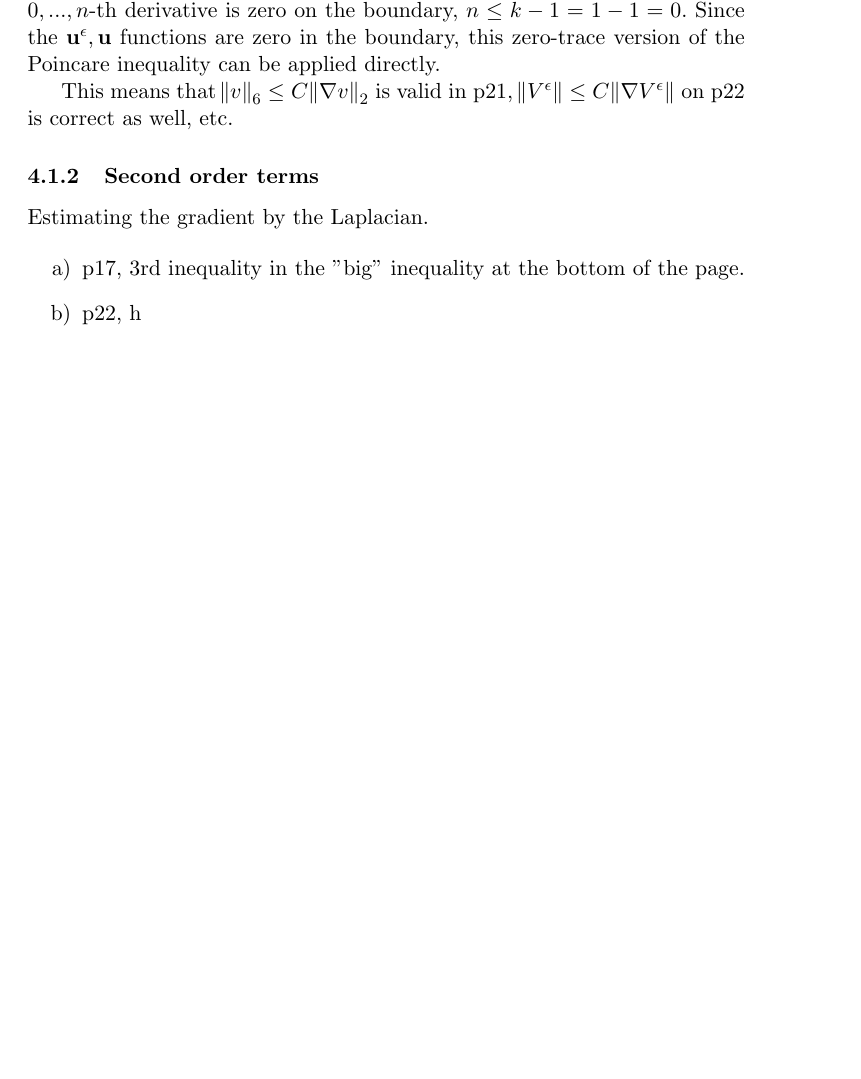
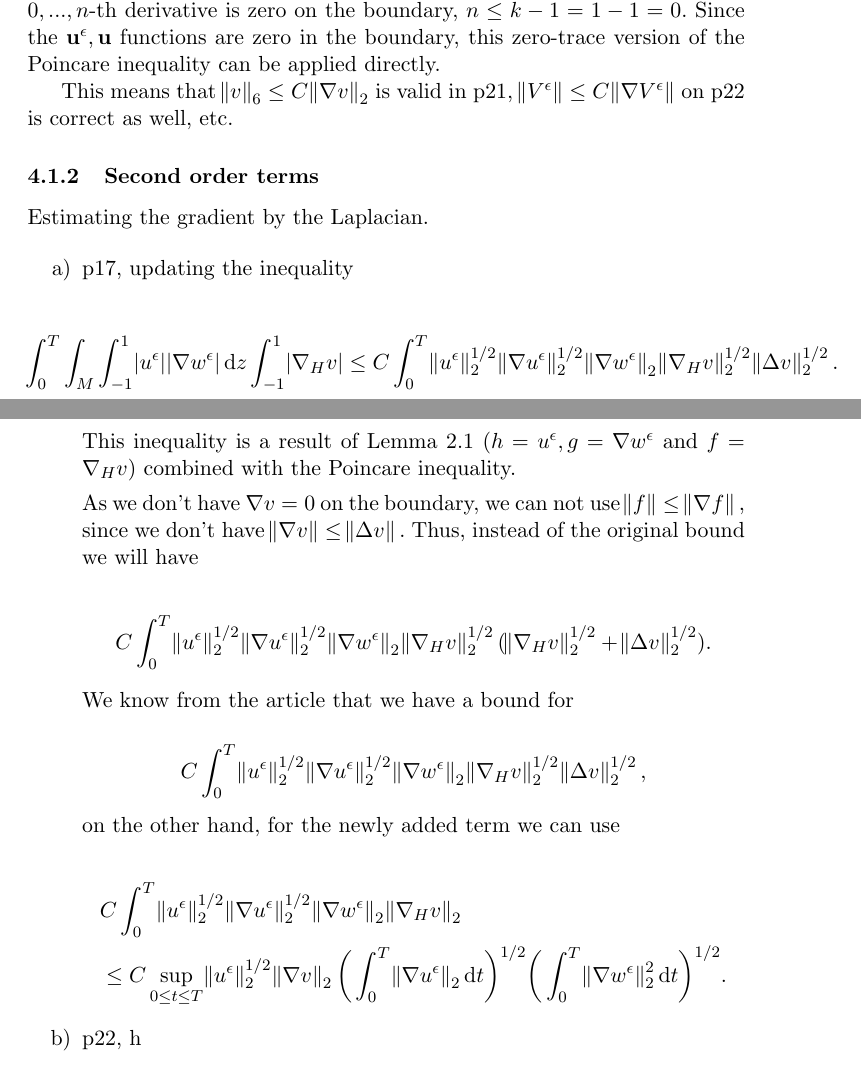
Before and after one commit to msjuhasznora/mathsgitrepo, a LaTeX paper (third/the_u_c_eps_model_using_strong_conv_u3_SCJ.tex): part of page 10 of 12 before the commit and two parts of pages 10 and 11 of 12 after it, the two joined at a grey line, cut so that both start at the same text, the shorter picture padded with empty space. Compiled offline with pdfLaTeX.

Commit message:
u-c-eps, weak-weak convergence, part 7

```diff
--- a/third/the_u_c_eps_model_using_strong_conv_u3_SCJ.tex
+++ b/third/the_u_c_eps_model_using_strong_conv_u3_SCJ.tex
@@ -311,7 +311,28 @@ Estimating the gradient by the Laplacian.
 
 \begin{enumerate}
 
-\item p17, 3rd inequality in the "big" inequality at the bottom of the page.
+\item p17, updating the inequality
+
+$$ \hspace{-1cm} \int_0 ^ T \int_M \int_{-1}^1 \abs{u^\epsilon} \abs{\nabla w^\epsilon} \diff z \int_{-1}^1 \abs{\nabla_H v} \leq C \int_0^T \norm{u^\epsilon}_2^{1/2} \norm{\nabla u^\epsilon}_2^{1/2} \norm{\nabla w^\epsilon}_2 \norm{\nabla_H v}_2^{1/2} \norm{\Delta v}_2^{1/2}.$$
+
+This inequality is a result of Lemma 2.1 ($h= u^\epsilon, g = \nabla w^\epsilon$ and $f = \nabla_H v$) combined with the Poincare inequality.
+
+As we don't have $\nabla v = 0$ on the boundary, we can not use $\norm{f} \leq \norm{\nabla f},$ since we don't have $\norm{\nabla v} \leq \norm{\Delta v}.$ Thus, instead of the original bound we will have
+
+$$C \int_0^T \norm{u^\epsilon}_2^{1/2} \norm{\nabla u^\epsilon}_2^{1/2} \norm{\nabla w^\epsilon}_2 \norm{\nabla_H v}_2^{1/2} (\norm{\nabla_H v}_2^{1/2} + \norm{\Delta v}_2^{1/2}).$$
+
+We know from the article that we have a bound for
+
+$$ C \int_0^T \norm{u^\epsilon}_2^{1/2} \norm{\nabla u^\epsilon}_2^{1/2} \norm{\nabla w^\epsilon}_2 \norm{\nabla_H v}_2^{1/2} \norm{\Delta v}_2^{1/2}, $$
+
+on the other hand, for the newly added term we can use
+
+\begin{equation}
+  \begin{split} \nonumber
+    & C \int_0^T \norm{u^\epsilon}_2^{1/2} \norm{\nabla u^\epsilon}_2^{1/2} \norm{\nabla w^\epsilon}_2 \norm{\nabla_H v}_2 \\
+    & \leq C \sup_{0 \leq t \leq T} \norm{u^\epsilon}_2^{1/2} \norm{\nabla v}_2 \bigg( \int_0^T \norm{\nabla u^\epsilon}_2 \diff t \bigg)^{1/2} \bigg ( \int_0^T \norm{\nabla w^\epsilon}_2^2 \diff t \bigg)^{1/2}.
+  \end{split}
+\end{equation}
 
 \item p22, h
 
```
